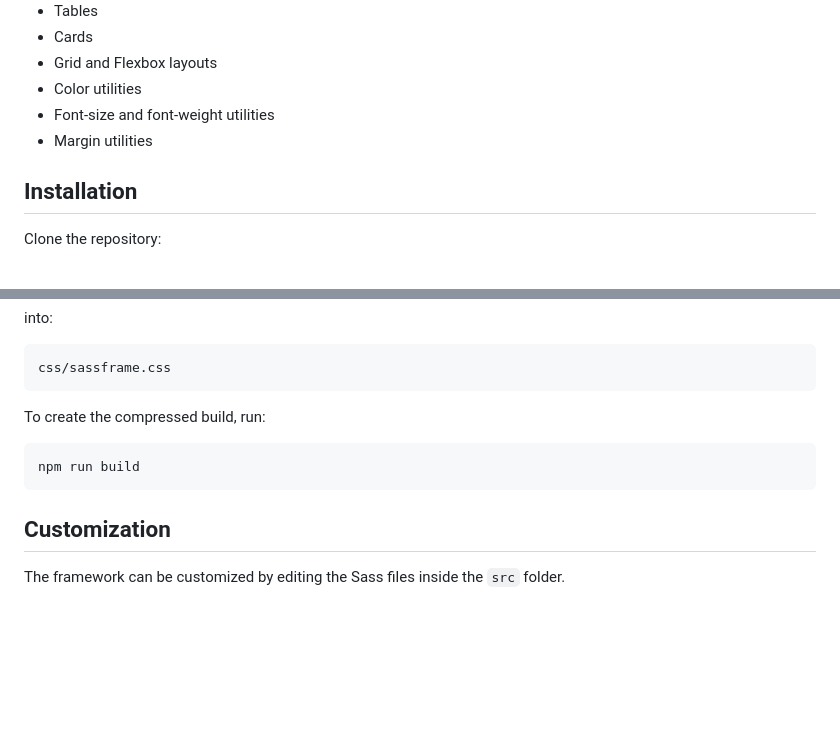
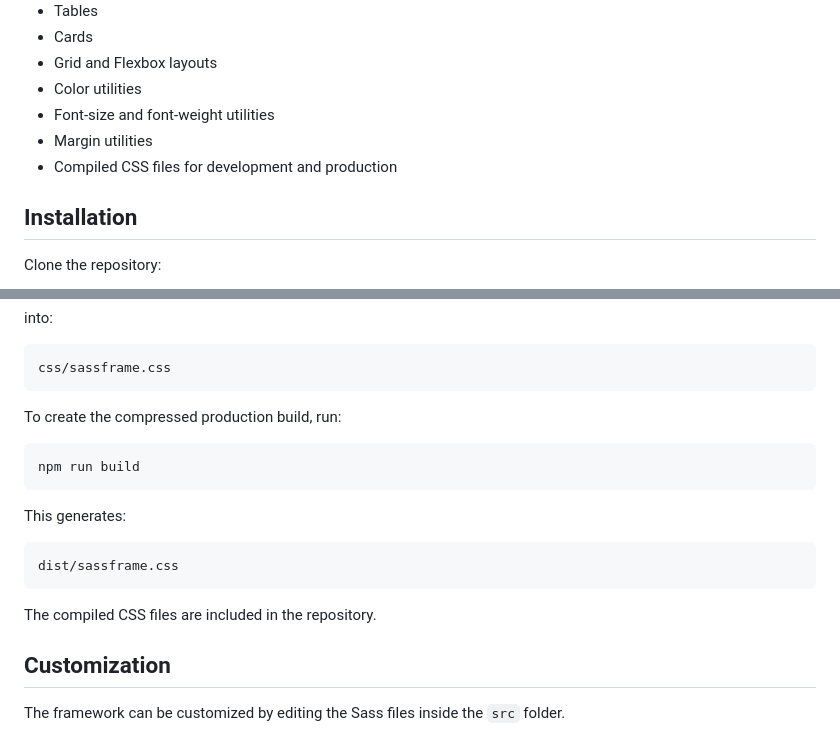
Before and after one commit to zhan0832/mtm6407-sassframe, a Markdown page: README.md, 2 parts joined by grey strips. GitHub-like rendering; blank space fills up the shorter version.

Commit message:
Update README with additional installation details
Added compiled CSS files for development and production.

````diff
--- a/README.md
+++ b/README.md
@@ -15,6 +15,7 @@ SassFrame is a lightweight CSS framework built with Sass and Sass partials. It p
 * Color utilities
 * Font-size and font-weight utilities
 * Margin utilities
+* Compiled CSS files for development and production
 
 ## Installation
 
@@ -128,11 +129,19 @@ into:
 css/sassframe.css
 ```
 
-To create the compressed build, run:
+To create the compressed production build, run:
 
 ```bash
 npm run build
 ```
+
+This generates:
+
+```text
+dist/sassframe.css
+```
+
+The compiled CSS files are included in the repository.
 
 ## Customization
 
````
